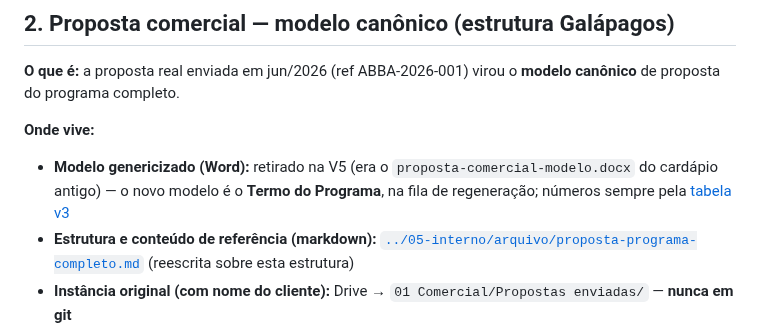
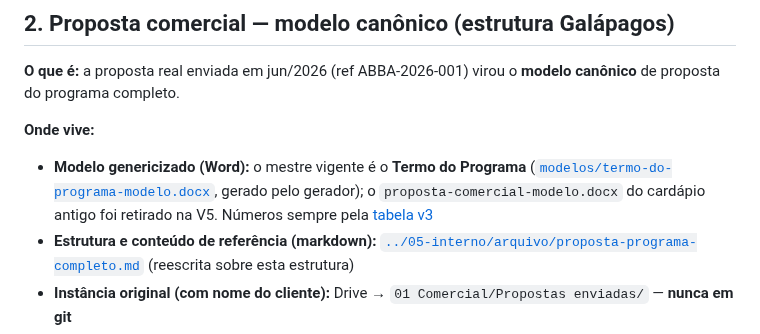
Before and after one commit to DanielMoraesCoca/abba-ops, a Markdown page: 08-materiais/README.md, the part around the change. Drawn GitHub-style.

Commit message:
Catálogo: o mestre de proposta vigente é o Termo do Programa
Co-Authored-By: Claude Fable 5 <noreply@anthropic.com>
Claude-Session: https://claude.ai/code/session_016RZJT8nVEB7u33HvjY5KvZ

```diff
--- a/08-materiais/README.md
+++ b/08-materiais/README.md
@@ -60,7 +60,7 @@ Os materiais de apresentação agora **nascem de código**, não de edição man
 **O que é:** a proposta real enviada em jun/2026 (ref ABBA-2026-001) virou o **modelo canônico** de proposta do programa completo.
 
 **Onde vive:**
-- **Modelo genericizado (Word):** retirado na V5 (era o `proposta-comercial-modelo.docx` do cardápio antigo) — o novo modelo é o **Termo do Programa**, na fila de regeneração; números sempre pela [tabela v3](../03-comercial/tabela-de-precos.md)
+- **Modelo genericizado (Word):** o mestre vigente é o **Termo do Programa** ([`modelos/termo-do-programa-modelo.docx`](modelos/termo-do-programa-modelo.docx), gerado pelo gerador); o `proposta-comercial-modelo.docx` do cardápio antigo foi retirado na V5. Números sempre pela [tabela v3](../03-comercial/tabela-de-precos.md)
 - **Estrutura e conteúdo de referência (markdown):** [`../05-interno/arquivo/proposta-programa-completo.md`](../05-interno/arquivo/proposta-programa-completo.md) (reescrita sobre esta estrutura)
 - **Instância original (com nome do cliente):** Drive → `01 Comercial/Propostas enviadas/` — **nunca em git**
 
```
